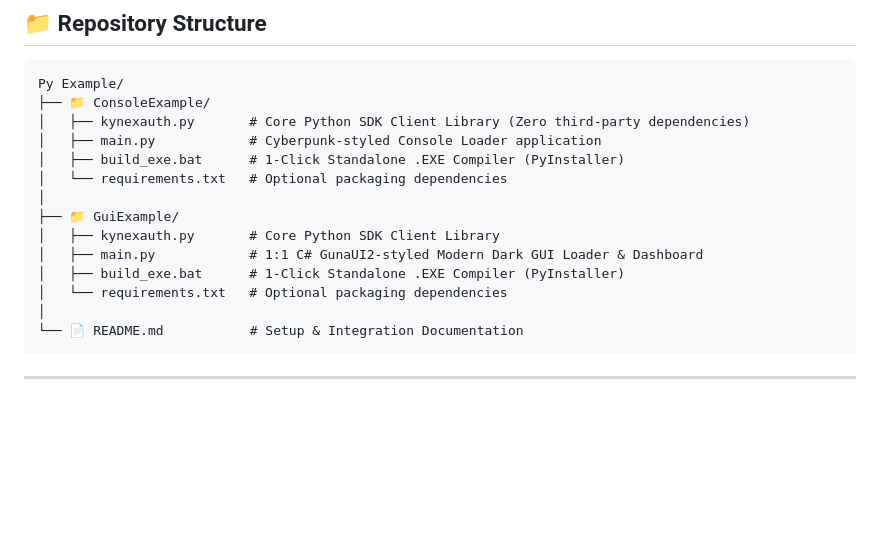
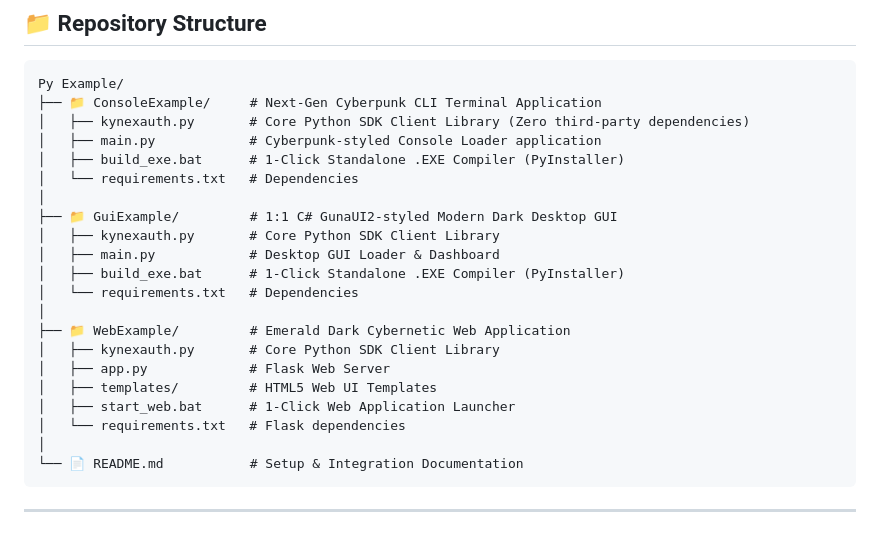
Before and after one commit to KynexAuth/KynexAuth-Python-Example, a Markdown page: README.md, the part around the change. Rendered like a GitHub page; blank space fills up the shorter version.

````diff
--- a/README.md
+++ b/README.md
@@ -14,17 +14,24 @@ Official, feature-complete Python implementation for the **[KynexAuth](https://k
 
 ```
 Py Example/
-├── 📁 ConsoleExample/
+├── 📁 ConsoleExample/     # Next-Gen Cyberpunk CLI Terminal Application
 │   ├── kynexauth.py       # Core Python SDK Client Library (Zero third-party dependencies)
 │   ├── main.py            # Cyberpunk-styled Console Loader application
 │   ├── build_exe.bat      # 1-Click Standalone .EXE Compiler (PyInstaller)
-│   └── requirements.txt   # Optional packaging dependencies
+│   └── requirements.txt   # Dependencies
 │
-├── 📁 GuiExample/
+├── 📁 GuiExample/         # 1:1 C# GunaUI2-styled Modern Dark Desktop GUI
 │   ├── kynexauth.py       # Core Python SDK Client Library
-│   ├── main.py            # 1:1 C# GunaUI2-styled Modern Dark GUI Loader & Dashboard
+│   ├── main.py            # Desktop GUI Loader & Dashboard
 │   ├── build_exe.bat      # 1-Click Standalone .EXE Compiler (PyInstaller)
-│   └── requirements.txt   # Optional packaging dependencies
+│   └── requirements.txt   # Dependencies
+│
+├── 📁 WebExample/         # Emerald Dark Cybernetic Web Application
+│   ├── kynexauth.py       # Core Python SDK Client Library
+│   ├── app.py             # Flask Web Server
+│   ├── templates/         # HTML5 Web UI Templates
+│   ├── start_web.bat      # 1-Click Web Application Launcher
+│   └── requirements.txt   # Flask dependencies
 │
 └── 📄 README.md           # Setup & Integration Documentation
 ```
````
